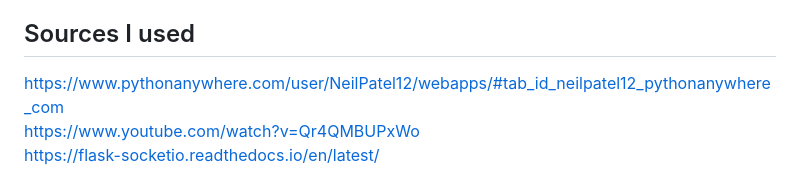
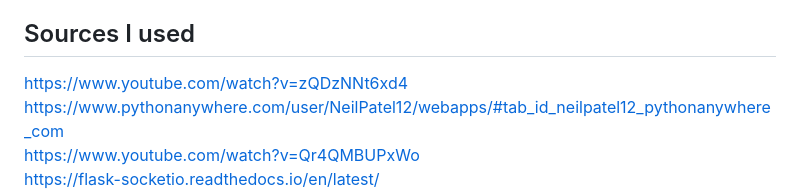
Before and after one commit to Neil-Patel-12/Live-chat-application, a Markdown page: README.md, the part around the change. Rendered like a GitHub page.

```diff
--- a/README.md
+++ b/README.md
@@ -48,6 +48,7 @@ This Live Chat Application uses Flask for handling HTTP requests, uses SocketIO
 4. Users can send and receive messages in real-time, and the server stores the chat history in memory. <br>
 
 ## Sources I used
+https://www.youtube.com/watch?v=zQDzNNt6xd4 <br>
 https://www.pythonanywhere.com/user/NeilPatel12/webapps/#tab_id_neilpatel12_pythonanywhere_com <br>
 https://www.youtube.com/watch?v=Qr4QMBUPxWo <br>
 https://flask-socketio.readthedocs.io/en/latest/ <br>
```
